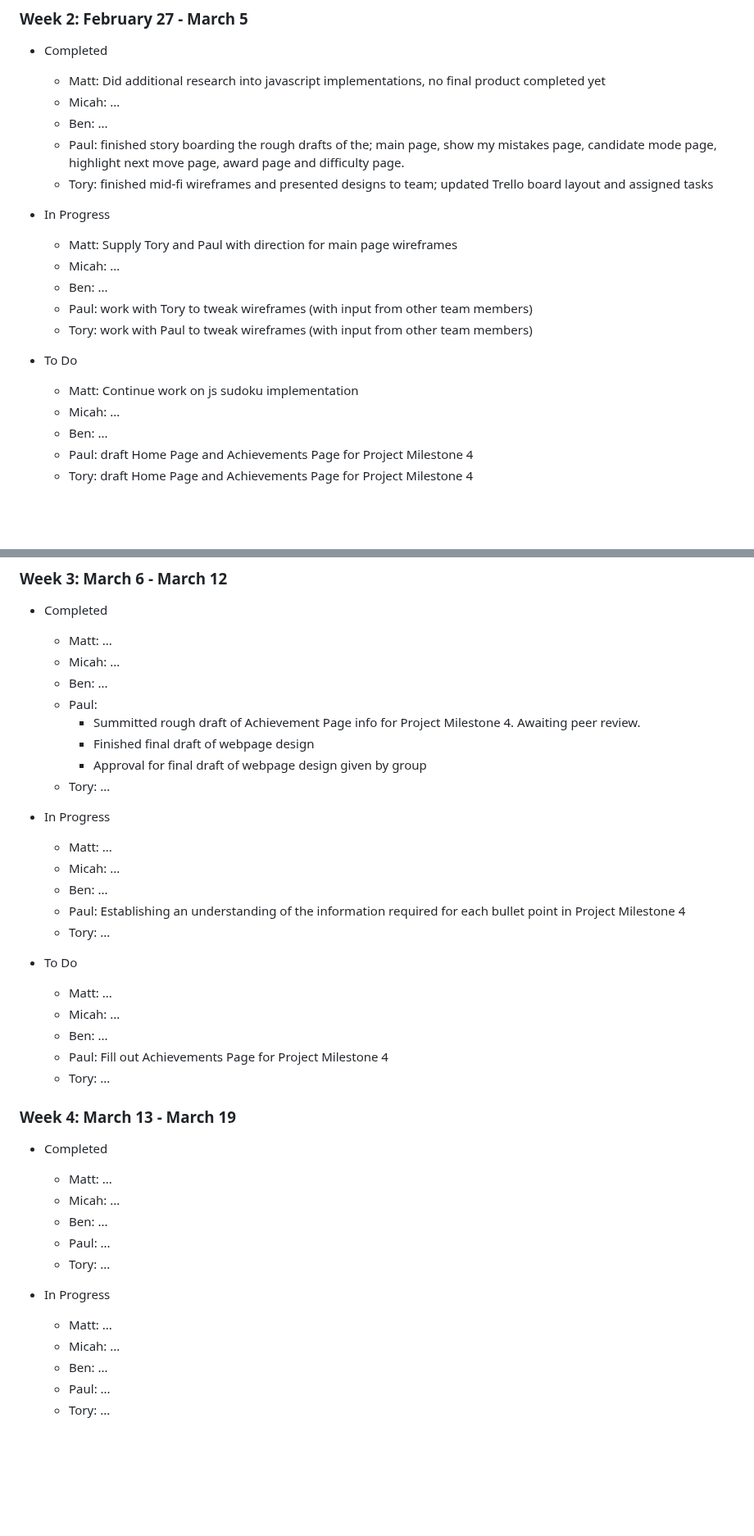
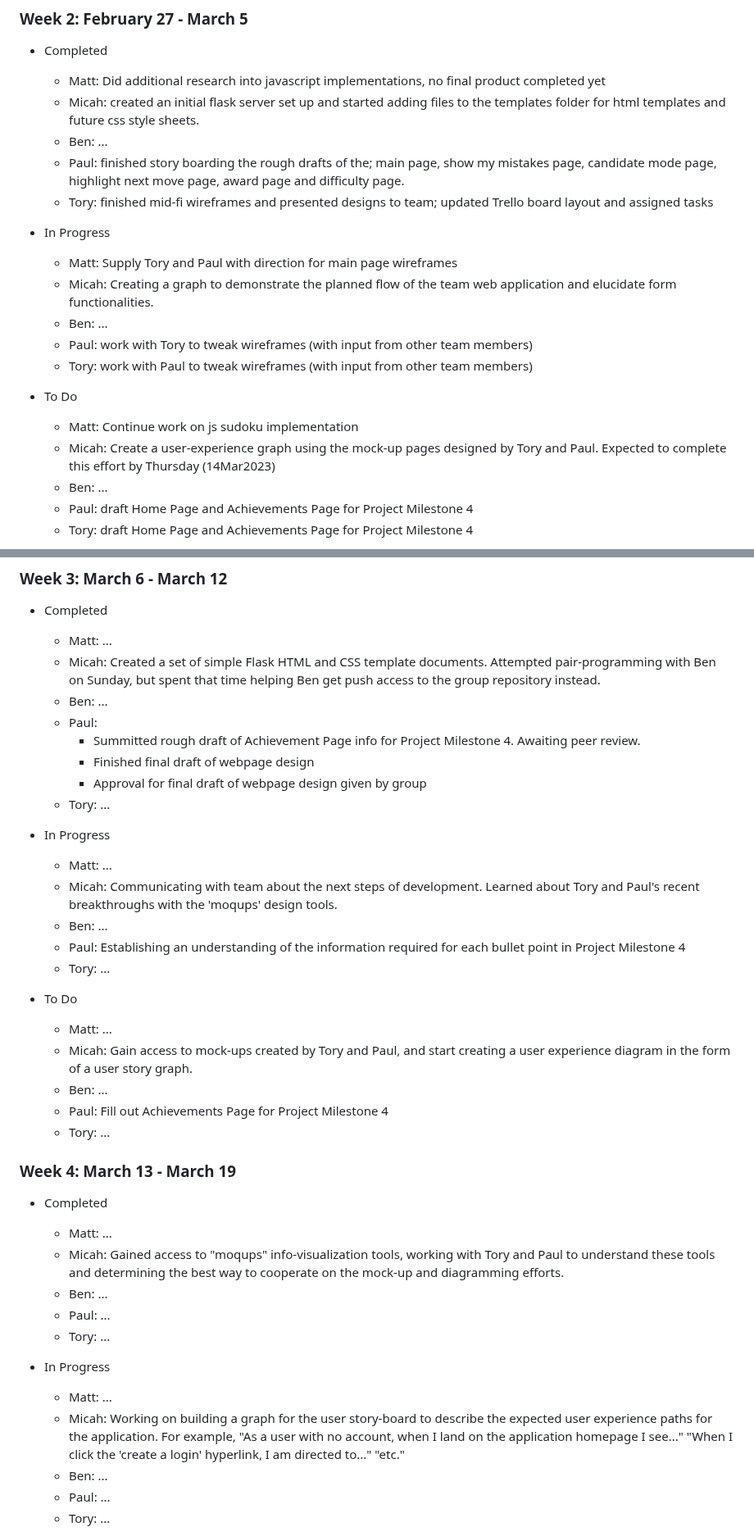
Before and after one commit to Hooli-Strike-Team/Group1_Project, a Markdown page: WEEKLY_STATUS.md, 2 parts joined by grey strips. Shown at 82% size. GitHub-like rendering; blank space fills up the shorter version.

Commit message:
Added personal project status items for last week and this week. It appears that some of my changes may have been over-written last week.

```diff
--- a/WEEKLY_STATUS.md
+++ b/WEEKLY_STATUS.md
@@ -31,21 +31,21 @@
 
 * Completed
   * Matt: Did additional research into javascript implementations, no final product completed yet
-  * Micah: ...
+  * Micah: created an initial flask server set up and started adding files to the templates folder for html templates and future css style sheets.
   * Ben: ...
   * Paul: finished story boarding the rough drafts of the; main page, show my mistakes page, candidate mode page, highlight next move page, award page and difficulty page.
   * Tory: finished mid-fi wireframes and presented designs to team; updated Trello board layout and assigned tasks
 
 * In Progress
   * Matt: Supply Tory and Paul with direction for main page wireframes
-  * Micah: ...
+  * Micah: Creating a graph to demonstrate the planned flow of the team web application and elucidate form functionalities.
   * Ben: ...
   * Paul: work with Tory to tweak wireframes (with input from other team members)
   * Tory: work with Paul to tweak wireframes (with input from other team members)
 
 * To Do
   * Matt: Continue work on js sudoku implementation
-  * Micah: ...
+  * Micah: Create a user-experience graph using the mock-up pages designed by Tory and Paul. Expected to complete this effort by Thursday (14Mar2023)
   * Ben: ...
   * Paul: draft Home Page and Achievements Page for Project Milestone 4
   * Tory: draft Home Page and Achievements Page for Project Milestone 4
@@ -60,7 +60,7 @@
 
 * Completed
     * Matt: ...
-    * Micah: ...
+    * Micah: Created a set of simple Flask HTML and CSS template documents. Attempted pair-programming with Ben on Sunday, but spent that time helping Ben get push access to the group repository instead.
     * Ben: ...
     * Paul:
        * Summitted rough draft of Achievement Page info for Project Milestone 4. Awaiting peer review.
@@ -70,14 +70,14 @@
 
 * In Progress
     * Matt: ...
-    * Micah: ...
+    * Micah: Communicating with team about the next steps of development. Learned about Tory and Paul's recent breakthroughs with the 'moqups' design tools.
     * Ben: ...
     * Paul: Establishing an understanding of the information required for each bullet point in Project Milestone 4
     * Tory: ...
 
 * To Do
     * Matt: ...
-    * Micah: ...
+    * Micah: Gain access to mock-ups created by Tory and Paul, and start creating a user experience diagram in the form of a user story graph.
     * Ben: ...
     * Paul: Fill out Achievements Page for Project Milestone 4
     * Tory: ...
@@ -86,14 +86,14 @@
 
 * Completed
     * Matt: ...
-    * Micah: ...
+    * Micah: Gained access to "moqups" info-visualization tools, working with Tory and Paul to understand these tools and determining the best way to cooperate on the mock-up and diagramming efforts.
     * Ben: ...
     * Paul: ...
     * Tory: ...
 
 * In Progress
     * Matt: ...
-    * Micah: ...
+    * Micah: Working on building a graph for the user story-board to describe the expected user experience paths for the application. For example, "As a user with no account, when I land on the application homepage I see..." "When I click the 'create a login' hyperlink, I am directed to..." "etc."
     * Ben: ...
     * Paul: ...
     * Tory: ...
```
